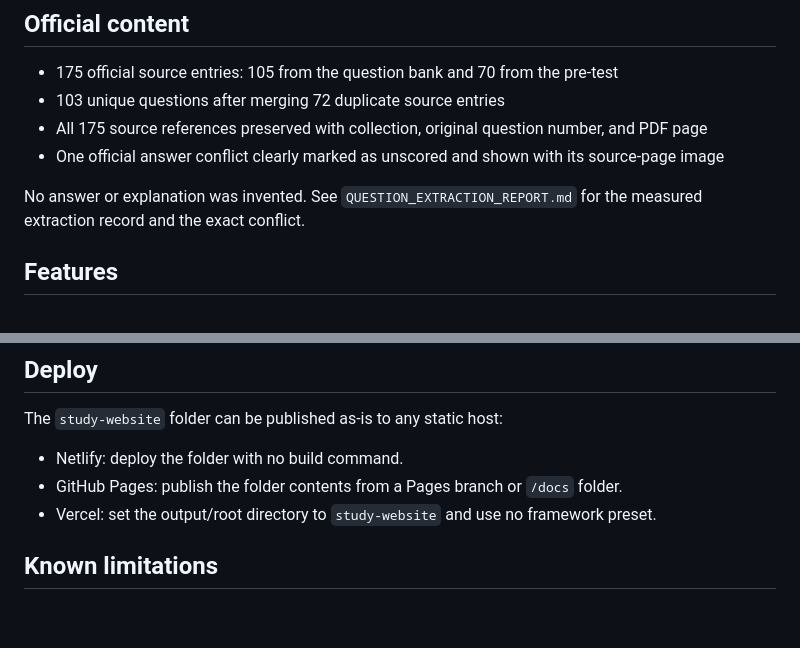
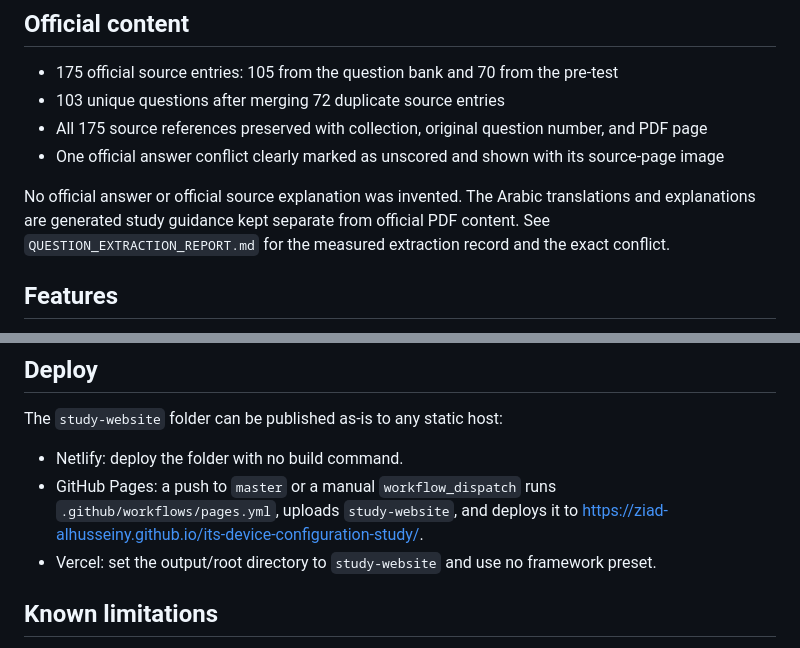
Before and after one commit to Ziad-AlHusseiny/operating-systems-study, a Markdown page: study-website/README.md, 2 parts joined by grey strips. Drawn GitHub-style; blank space fills up the shorter version.

Commit message:
docs: clarify provenance and Pages deployment

```diff
--- a/study-website/README.md
+++ b/study-website/README.md
@@ -9,7 +9,7 @@ This is a lightweight static study website built with plain HTML, CSS, JavaScrip
 - All 175 source references preserved with collection, original question number, and PDF page
 - One official answer conflict clearly marked as unscored and shown with its source-page image
 
-No answer or explanation was invented. See `QUESTION_EXTRACTION_REPORT.md` for the measured extraction record and the exact conflict.
+No official answer or official source explanation was invented. The Arabic translations and explanations are generated study guidance kept separate from official PDF content. See `QUESTION_EXTRACTION_REPORT.md` for the measured extraction record and the exact conflict.
 
 ## Features
 
@@ -105,7 +105,7 @@ When correcting official source data, update the extraction or validation logic,
 The `study-website` folder can be published as-is to any static host:
 
 - Netlify: deploy the folder with no build command.
-- GitHub Pages: publish the folder contents from a Pages branch or `/docs` folder.
+- GitHub Pages: a push to `master` or a manual `workflow_dispatch` runs `.github/workflows/pages.yml`, uploads `study-website`, and deploys it to <https://ziad-alhusseiny.github.io/its-device-configuration-study/>.
 - Vercel: set the output/root directory to `study-website` and use no framework preset.
 
 ## Known limitations
```
